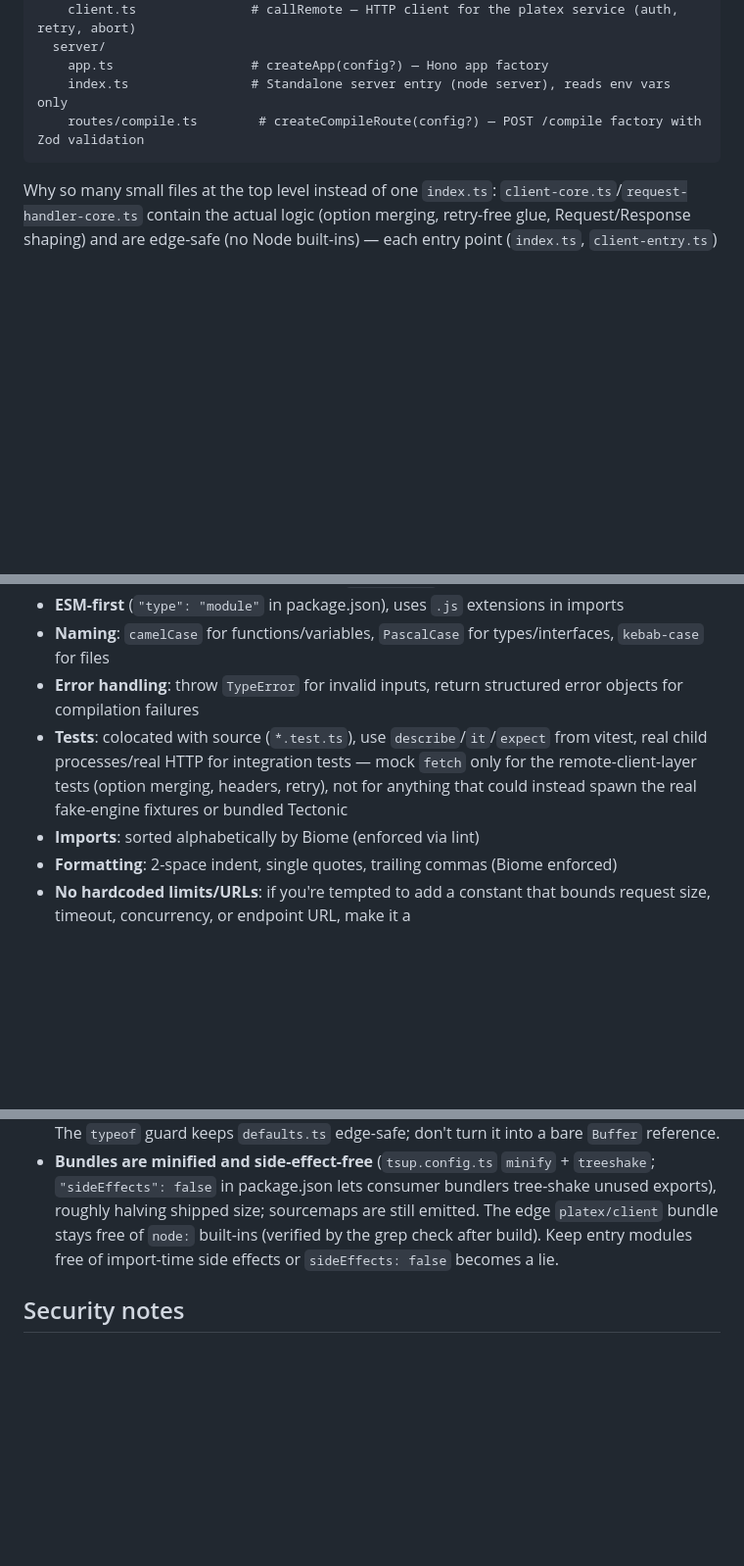
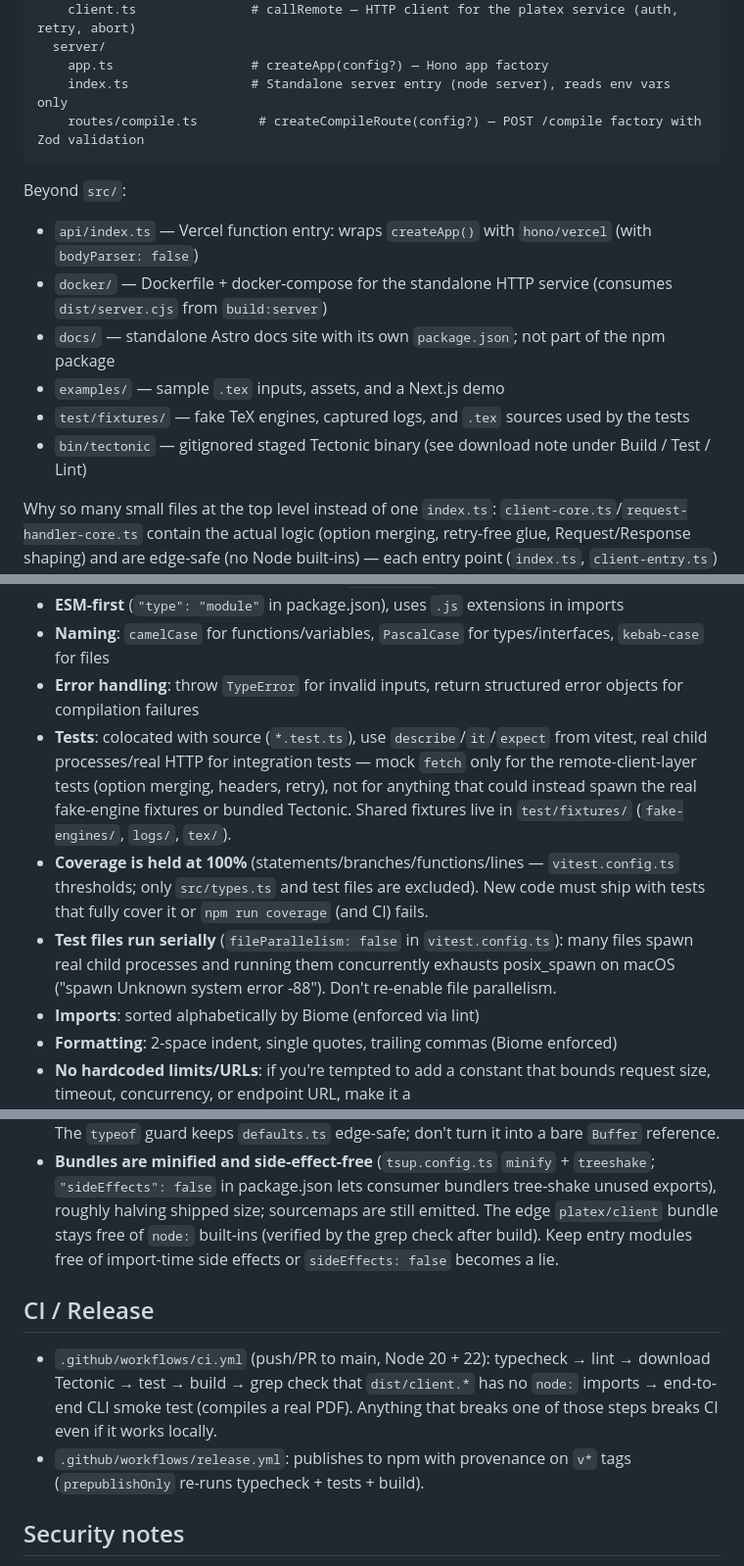
Before and after one commit to nandan-varma/platex, a Markdown page: CLAUDE.md, 3 parts joined by grey strips. Shown at 98% size. GitHub-like rendering; blank space fills up the shorter version.

Commit message:
docs: add coverage/CI/repo-layout gaps to CLAUDE.md

````diff
--- a/CLAUDE.md
+++ b/CLAUDE.md
@@ -57,6 +60,14 @@ src/
     routes/compile.ts        # createCompileRoute(config?) — POST /compile factory with Zod validation
 ```
 
+Beyond `src/`:
+- `api/index.ts` — Vercel function entry: wraps `createApp()` with `hono/vercel` (with `bodyParser: false`)
+- `docker/` — Dockerfile + docker-compose for the standalone HTTP service (consumes `dist/server.cjs` from `build:server`)
+- `docs/` — standalone Astro docs site with its own `package.json`; not part of the npm package
+- `examples/` — sample `.tex` inputs, assets, and a Next.js demo
+- `test/fixtures/` — fake TeX engines, captured logs, and `.tex` sources used by the tests
+- `bin/tectonic` — gitignored staged Tectonic binary (see download note under Build / Test / Lint)
+
 Why so many small files at the top level instead of one `index.ts`: `client-core.ts`/`request-handler-core.ts` contain the actual logic (option merging, retry-free glue, Request/Response shaping) and are edge-safe (no Node built-ins) — each entry point (`index.ts`, `client-entry.ts`) supplies its own `compile` implementation into that shared core rather than duplicating the logic. Don't merge these back into one file; that's what makes `platex/client` genuinely edge-safe rather than just "doesn't happen to use `fs` today."
 
 ## Entry points
@@ -77,7 +88,9 @@ When adding a new top-level export, decide which entry point(s) it belongs in an
 - **ESM-first** (`"type": "module"` in package.json), uses `.js` extensions in imports
 - **Naming**: `camelCase` for functions/variables, `PascalCase` for types/interfaces, `kebab-case` for files
 - **Error handling**: throw `TypeError` for invalid inputs, return structured error objects for compilation failures
-- **Tests**: colocated with source (`*.test.ts`), use `describe`/`it`/`expect` from vitest, real child processes/real HTTP for integration tests — mock `fetch` only for the remote-client-layer tests (option merging, headers, retry), not for anything that could instead spawn the real fake-engine fixtures or bundled Tectonic
+- **Tests**: colocated with source (`*.test.ts`), use `describe`/`it`/`expect` from vitest, real child processes/real HTTP for integration tests — mock `fetch` only for the remote-client-layer tests (option merging, headers, retry), not for anything that could instead spawn the real fake-engine fixtures or bundled Tectonic. Shared fixtures live in `test/fixtures/` (`fake-engines/`, `logs/`, `tex/`).
+- **Coverage is held at 100%** (statements/branches/functions/lines — `vitest.config.ts` thresholds; only `src/types.ts` and test files are excluded). New code must ship with tests that fully cover it or `npm run coverage` (and CI) fails.
+- **Test files run serially** (`fileParallelism: false` in `vitest.config.ts`): many files spawn real child processes and running them concurrently exhausts posix_spawn on macOS ("spawn Unknown system error -88"). Don't re-enable file parallelism.
 - **Imports**: sorted alphabetically by Biome (enforced via lint)
 - **Formatting**: 2-space indent, single quotes, trailing commas (Biome enforced)
 - **No hardcoded limits/URLs**: if you're tempted to add a constant that bounds request size, timeout, concurrency, or endpoint URL, make it a `CompileOptions`/`PlatexClientConfig`/`CreateAppConfig` field with an env-var fallback and a documented default instead (see `resolveLimits`, `defaultServiceUrl`, `defaultApiKey` in `defaults.ts` for the pattern)
@@ -103,6 +116,11 @@ These are deliberate and load-bearing — don't regress them:
 - **`utf8ByteLength` uses `Buffer.byteLength`** (allocation-free) with a `typeof Buffer` guard falling back to `TextEncoder` on edge runtimes — ~3.6× faster than `TextEncoder().encode().length` on multi-MB sources, which is the source-limit hot path. The `typeof` guard keeps `defaults.ts` edge-safe; don't turn it into a bare `Buffer` reference.
 - **Bundles are minified and side-effect-free** (`tsup.config.ts` `minify` + `treeshake`; `"sideEffects": false` in package.json lets consumer bundlers tree-shake unused exports), roughly halving shipped size; sourcemaps are still emitted. The edge `platex/client` bundle stays free of `node:` built-ins (verified by the grep check after build). Keep entry modules free of import-time side effects or `sideEffects: false` becomes a lie.
 
+## CI / Release
+
+- `.github/workflows/ci.yml` (push/PR to main, Node 20 + 22): typecheck → lint → download Tectonic → test → build → grep check that `dist/client.*` has no `node:` imports → end-to-end CLI smoke test (compiles a real PDF). Anything that breaks one of those steps breaks CI even if it works locally.
+- `.github/workflows/release.yml`: publishes to npm with provenance on `v*` tags (`prepublishOnly` re-runs typecheck + tests + build).
+
 ## Security notes
 
 - Path traversal in filenames is rejected (both in HTTP route and library)
````
Also changed, not shown: other parts of CLAUDE.md (+3 -0 lines).
